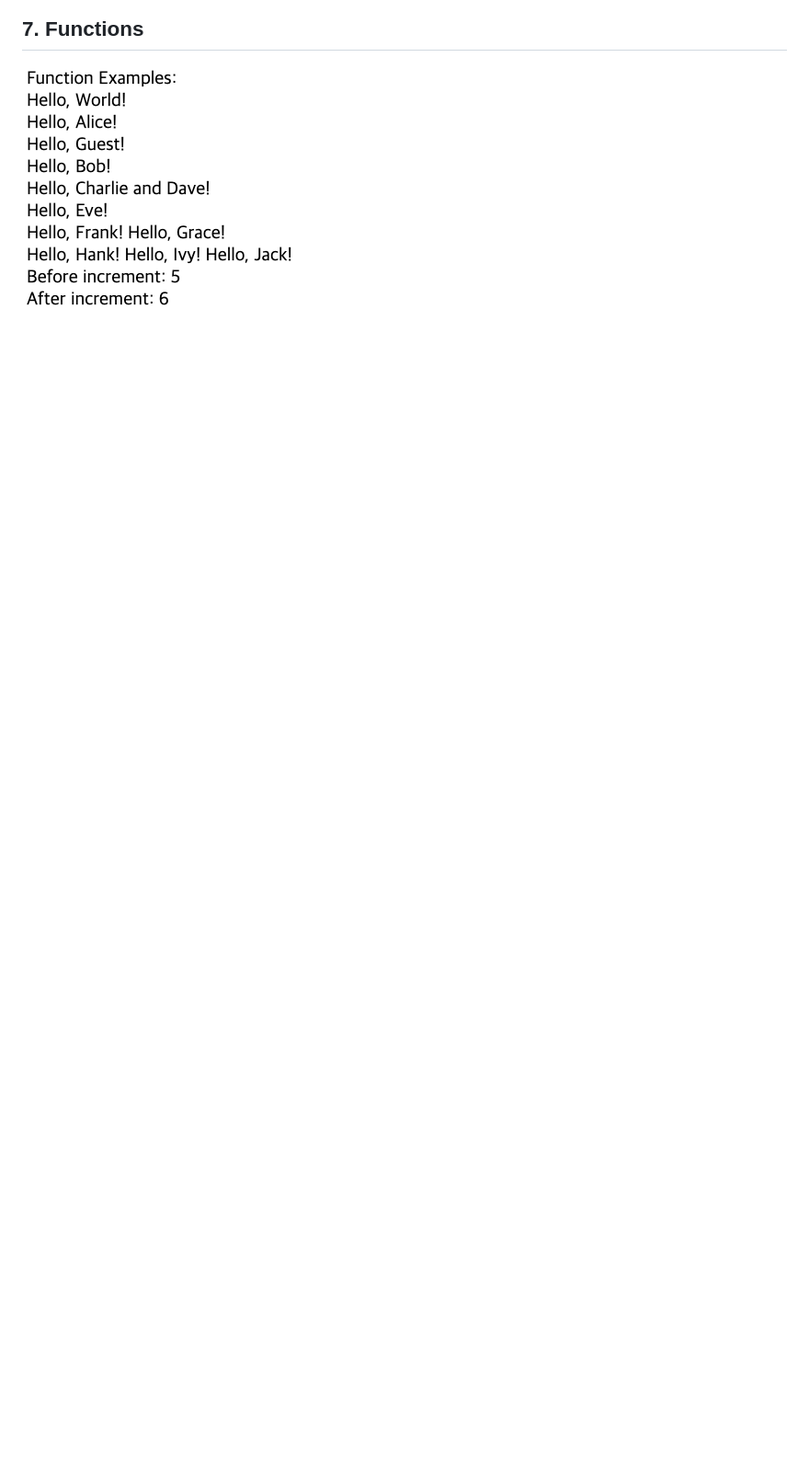
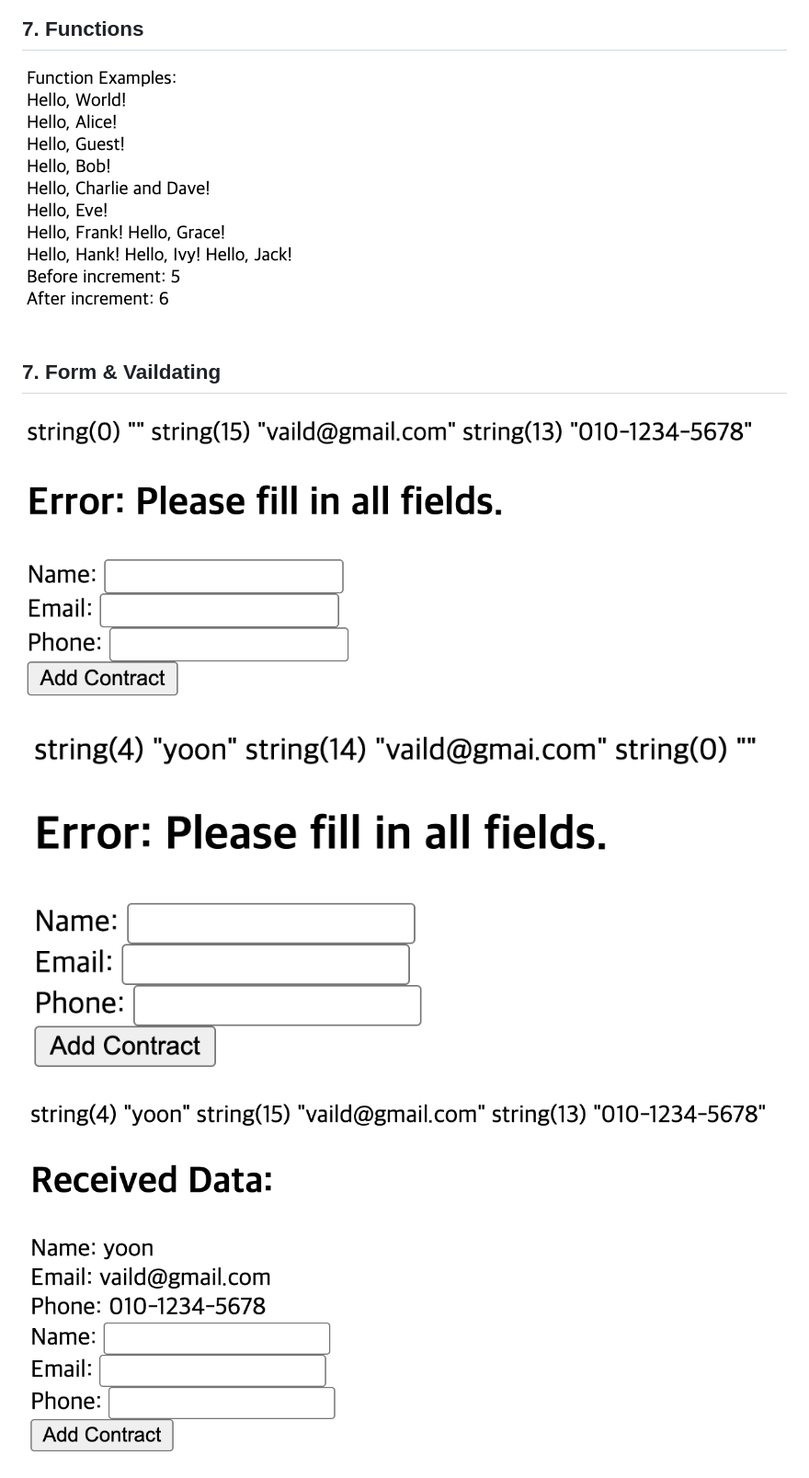
Before and after one commit to SuHwanYoon/Php-Crash-Corse, a Markdown page: README.md, the part around the change. Shown: that part at 92% size. Rendered like a GitHub page; pictures changed too: images/invaild-fileds-output1.png (added), images/invaild-fileds-output2.png (added), images/vaild-fileds-output1.png (added); blank space fills up the shorter version.

Commit message:
add Form & Filtering

```diff
--- a/README.md
+++ b/README.md
@@ -27,3 +27,9 @@
 ## 7. Functions
 
 ![Functions Output](images/functions-output.png)
+
+## 7. Form & Vaildating
+
+![invaild Output1](images/invaild-fileds-output1.png)
+![invaild Output2](images/invaild-fileds-output2.png)
+![vaild Output2](images/vaild-fileds-output1.png)
```
Also changed, not shown: 3 other files.
